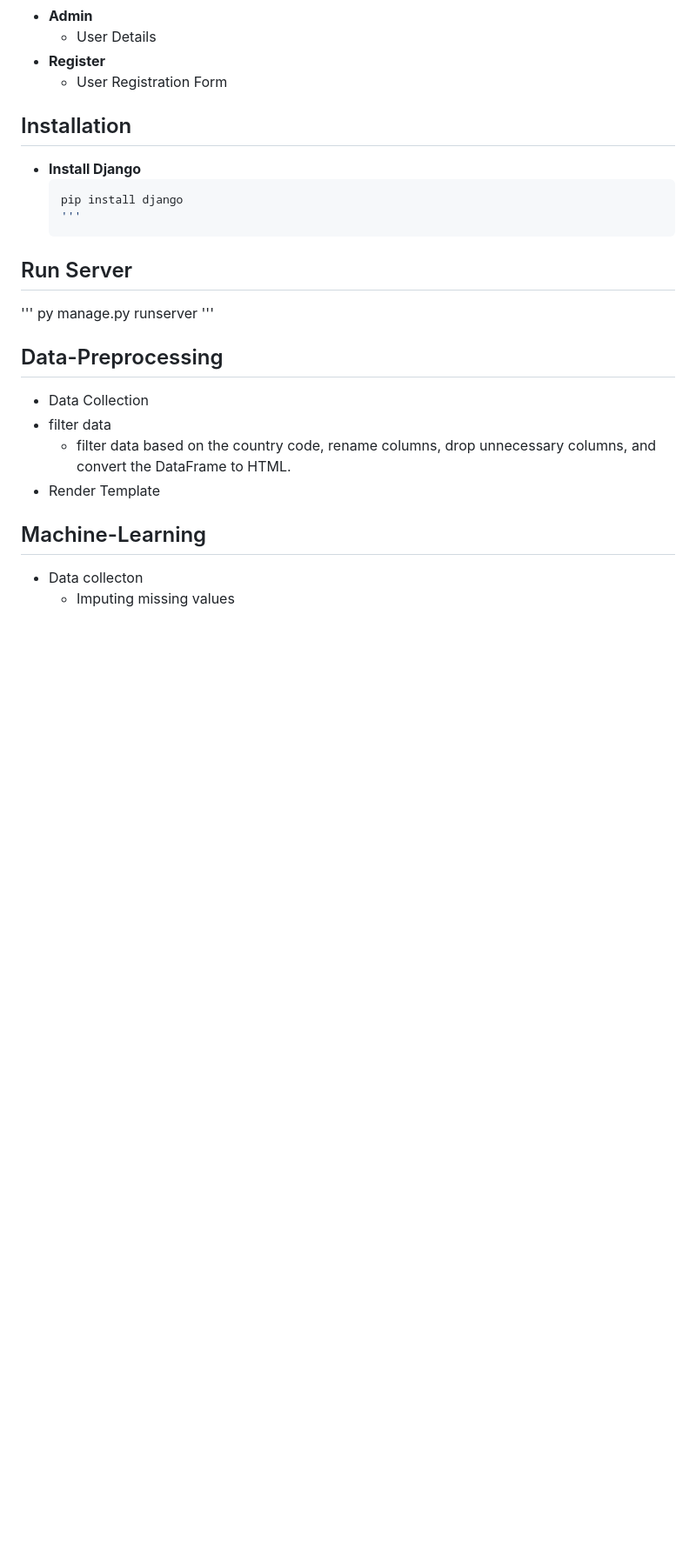
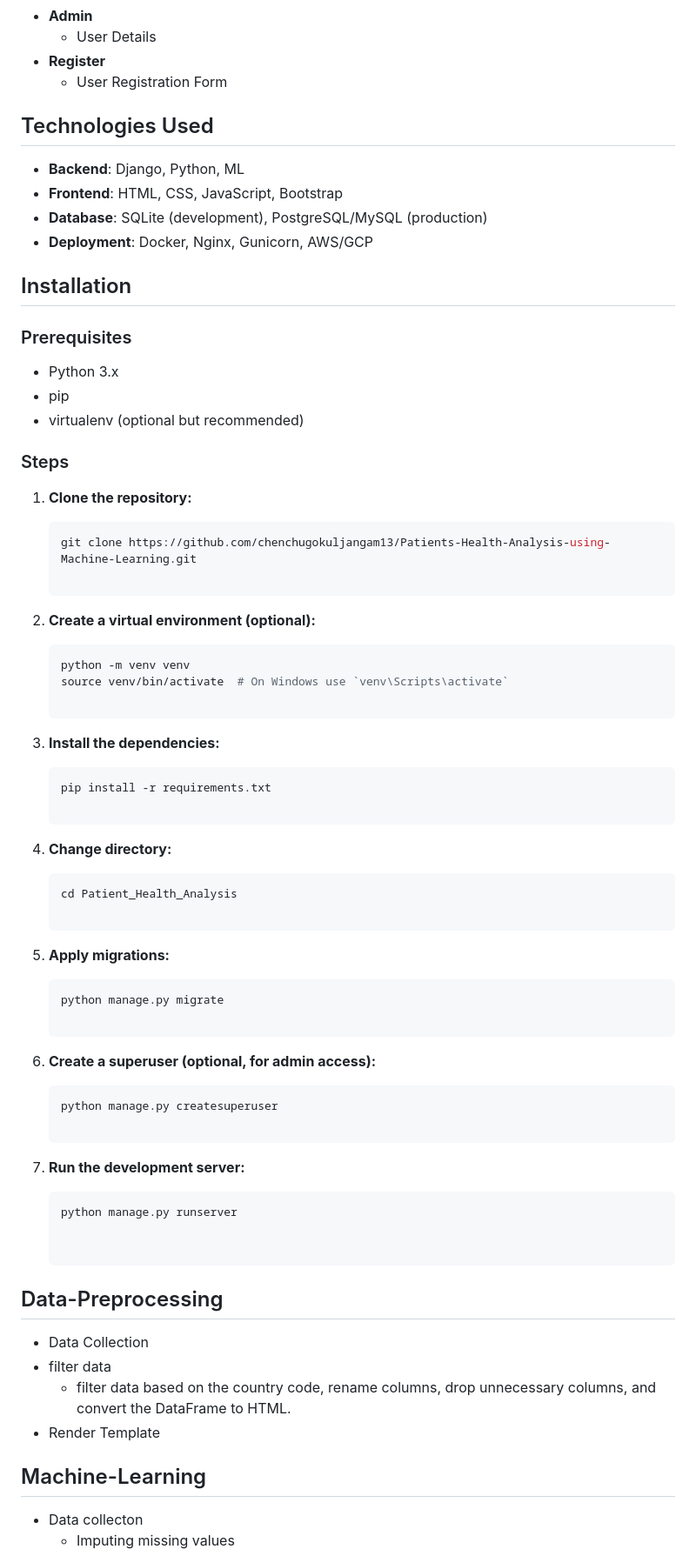
Before and after one commit to chenchugokuljangam13/Patients-Health-Analysis-using-Machine-Learning, a Markdown page: README.md, the part around the change. Shown at 87% size. Drawn GitHub-style; blank space fills up the shorter version.

````diff
--- a/README.md
+++ b/README.md
@@ -37,15 +37,56 @@ The data is collected from HealthData.gov, a U.S. government health data reposit
 - **Register**
   - User Registration Form
 
+
+## Technologies Used
+
+- **Backend**: Django, Python, ML
+- **Frontend**: HTML, CSS, JavaScript, Bootstrap
+- **Database**: SQLite (development), PostgreSQL/MySQL (production)
+- **Deployment**: Docker, Nginx, Gunicorn, AWS/GCP
+
+
 ## Installation
-- **Install Django**
-  ```bash
-  pip install django
-  '''
-## Run Server
-'''
-   py manage.py runserver
-   '''
+
+### Prerequisites
+
+- Python 3.x
+- pip
+- virtualenv (optional but recommended)
+
+### Steps
+
+1. **Clone the repository:**
+
+   ```bash
+   git clone https://github.com/chenchugokuljangam13/Patients-Health-Analysis-using-Machine-Learning.git
+
+2. **Create a virtual environment (optional):**
+   ```bash
+   python -m venv venv
+   source venv/bin/activate  # On Windows use `venv\Scripts\activate`
+
+3. **Install the dependencies:**
+   ```bash
+   pip install -r requirements.txt
+
+4. **Change directory:**
+   ```bash
+   cd Patient_Health_Analysis
+
+5. **Apply migrations:**
+   ```bash
+   python manage.py migrate
+
+6. **Create a superuser (optional, for admin access):**
+   ```bash
+   python manage.py createsuperuser
+
+7. **Run the development server:**
+   ```bash
+   python manage.py runserver
+
+
 ## Data-Preprocessing
 - Data Collection
 - filter data
````
